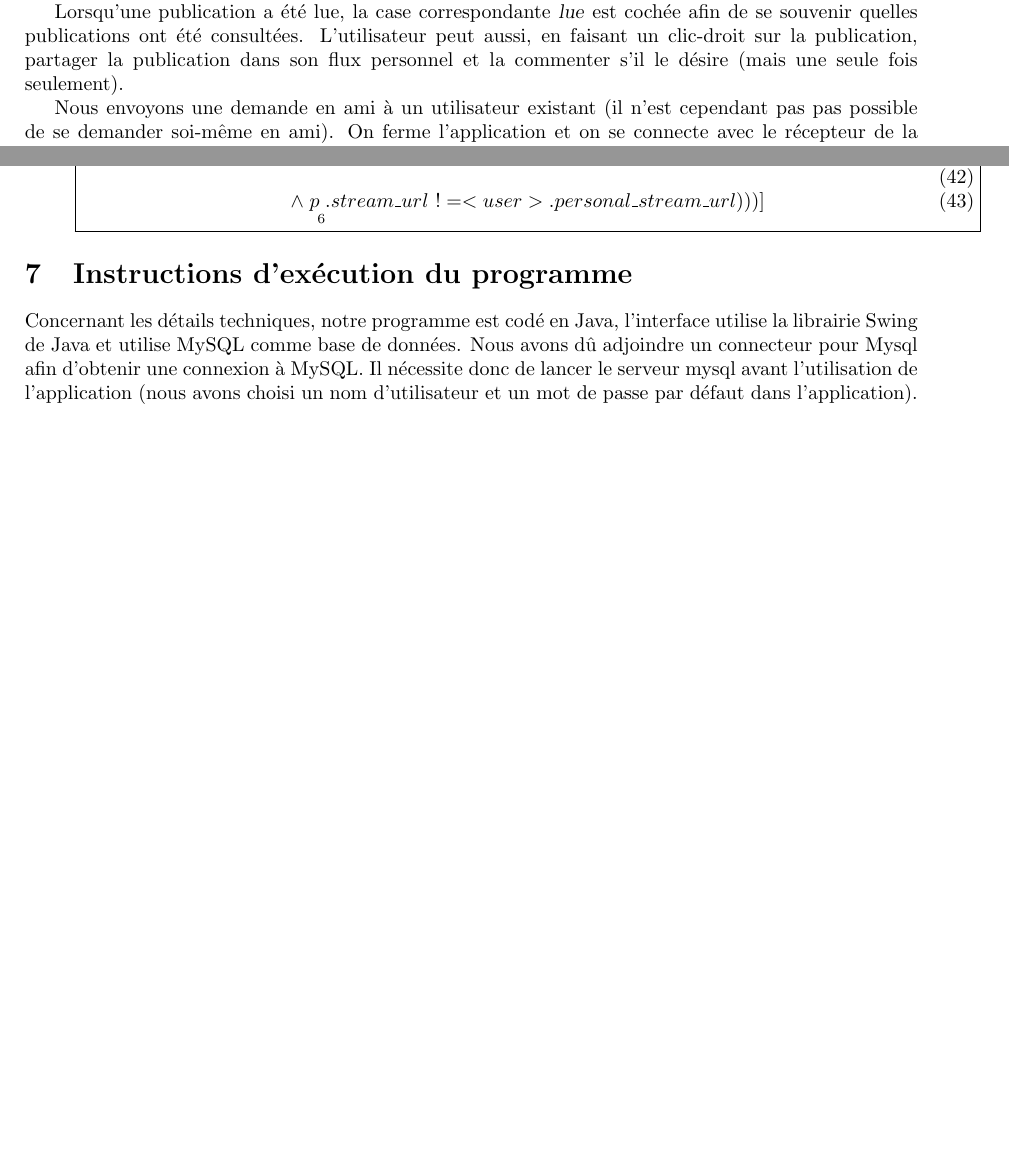
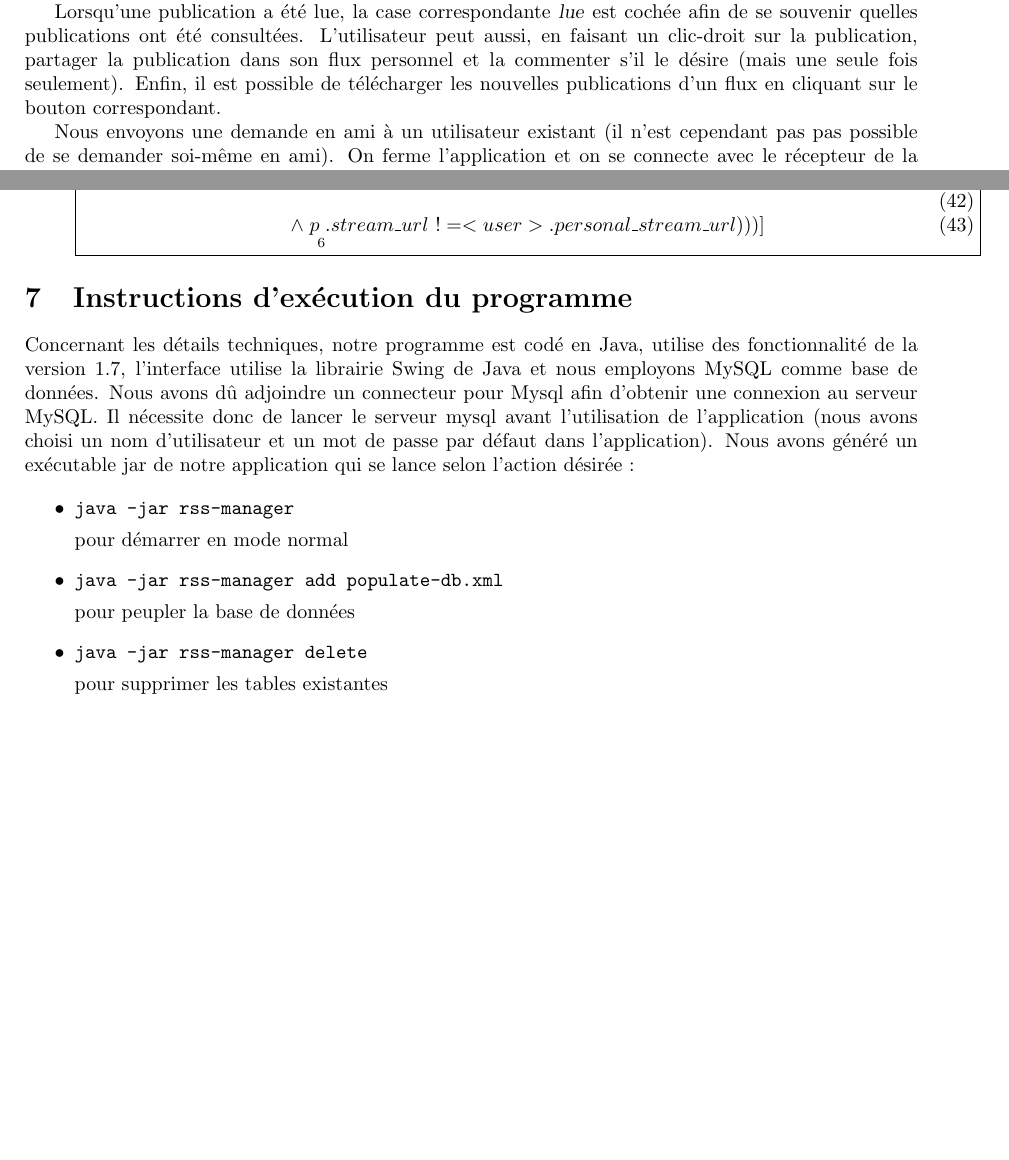
Before and after one commit to arosette/bdd, a LaTeX document (rapport/rapport.tex): two parts of pages 3 and 10 of 10, joined at a grey line, cut so that both start at the same text, the shorter picture padded with empty space. Compiled offline with pdfLaTeX.

Commit message:
Finition de la section 7 du rapport, correction du fichier de population

```diff
--- a/rapport/rapport.tex
+++ b/rapport/rapport.tex
@@ -67,7 +67,7 @@ Pour cette démonstration, nous possédons une base de données contenant déjà
 Une fois dans l'application, nous montrons l'inscription à un flux en entrant l'adresse url de ce dernier. Il est également possible d'ajouter un flux qui existe déjà en base de données à sa liste de souscription, pour cela il faut entrer l'url de ce flux. Une fois un flux ajouté et ses publications s'affichant dans la fenêtre correspondante, nous pouvons consulter les 10 dernières publications de ce flux soit dans l'application soit dans le navigateur internet par défaut.
 \
 
-Lorsqu'une publication a été lue, la case correspondante \textsl{lue} est cochée afin de se souvenir quelles publications ont été consultées. L'utilisateur peut aussi, en faisant un clic-droit sur la publication, partager la publication dans son flux personnel et la commenter s'il le désire (mais une seule fois seulement).
+Lorsqu'une publication a été lue, la case correspondante \textsl{lue} est cochée afin de se souvenir quelles publications ont été consultées. L'utilisateur peut aussi, en faisant un clic-droit sur la publication, partager la publication dans son flux personnel et la commenter s'il le désire (mais une seule fois seulement). Enfin, il est possible de télécharger les nouvelles publications d'un flux en cliquant sur le bouton correspondant.
 \
 
 Nous envoyons une demande en ami à un utilisateur existant (il n'est cependant pas pas possible de se demander soi-même en ami). On ferme l'application et on se connecte avec le récepteur de la demande d'ami. Si nous essayons d'envoyer à notre tour une demande à l'émetteur, l'application nous signale que c'est impossible. On accepte la demande en effectuant un clic droit sur la demande en attente pour l'accepter. Une fois la fenêtre principale de l'application rafraichie, on voit apparaître le flux du nouvel ami, nous pouvons à présent commenter ses publications.
@@ -473,6 +473,21 @@ Cette section présente les six requêtes obligatoires écrites respectivement e
 
 \section{Instructions d'exécution du programme}
 
-Concernant les détails techniques, notre programme est codé en Java, l'interface utilise la librairie Swing de Java et utilise MySQL comme base de données. Nous avons dû adjoindre un connecteur pour Mysql afin d'obtenir une connexion à MySQL. Il nécessite donc de lancer le serveur mysql avant l'utilisation de l'application (nous avons choisi un nom d'utilisateur et un mot de passe par défaut dans l'application).
+Concernant les détails techniques, notre programme est codé en Java, utilise des fonctionnalité de la version 1.7, l'interface utilise la librairie Swing de Java et nous employons MySQL comme base de données. Nous avons dû adjoindre un connecteur pour Mysql afin d'obtenir une connexion au serveur MySQL. Il nécessite donc de lancer le serveur mysql avant l'utilisation de l'application (nous avons choisi un nom d'utilisateur et un mot de passe par défaut dans l'application). Nous avons généré un exécutable jar de notre application qui se lance selon l'action désirée :
+
+\begin{itemize}
+\item \begin{verbatim}
+java -jar rss-manager
+\end{verbatim}
+pour démarrer en mode normal
+\item \begin{verbatim}
+java -jar rss-manager add populate-db.xml
+\end{verbatim}
+pour peupler la base de données
+\item \begin{verbatim}
+java -jar rss-manager delete
+\end{verbatim}
+pour supprimer les tables existantes
+\end{itemize}
 
 \end{document}
```
Also changed, not shown: 1 other file.
